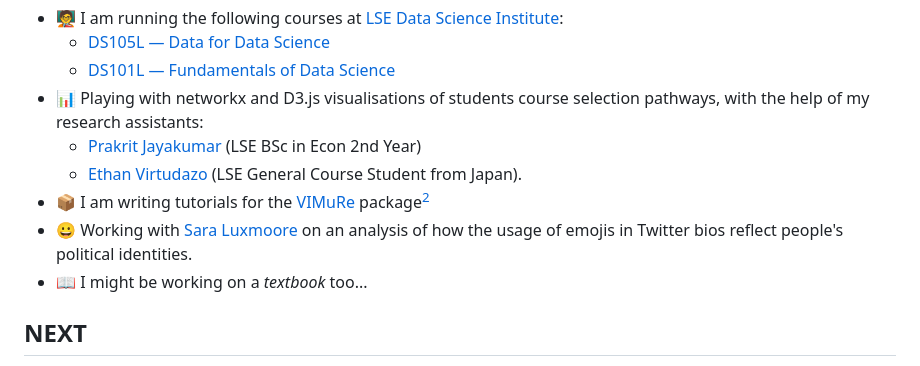
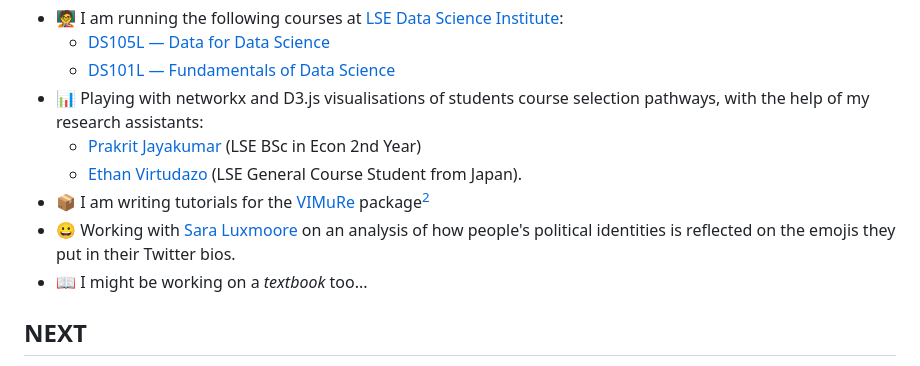
Before and after one commit to jonjoncardoso/jonjoncardoso, a Markdown page: README.md, the part around the change. GitHub-like rendering.

```diff
--- a/README.md
+++ b/README.md
@@ -43,7 +43,7 @@ Things I am involved in now [^1]:
   - [Prakrit Jayakumar](https://github.com/prakritj) (LSE BSc in Econ 2nd Year)
   - [Ethan Virtudazo](https://github.com/ethanvirtudazo) (LSE General Course Student from Japan).
 - 📦 I am writing tutorials for the [VIMuRe](https://latentnetworks.github.io/vimure/) package[^2]
-- 😀 Working with [Sara Luxmoore](https://github.com/saraluxmoore) on an analysis of how the usage of emojis in Twitter bios reflect people's political identities.
+- 😀 Working with [Sara Luxmoore](https://github.com/saraluxmoore) on an analysis of how people's political identities is reflected on the emojis they put in their Twitter bios.
 - 📖 I might be working on a _textbook_ too...
 
 ## NEXT
```
